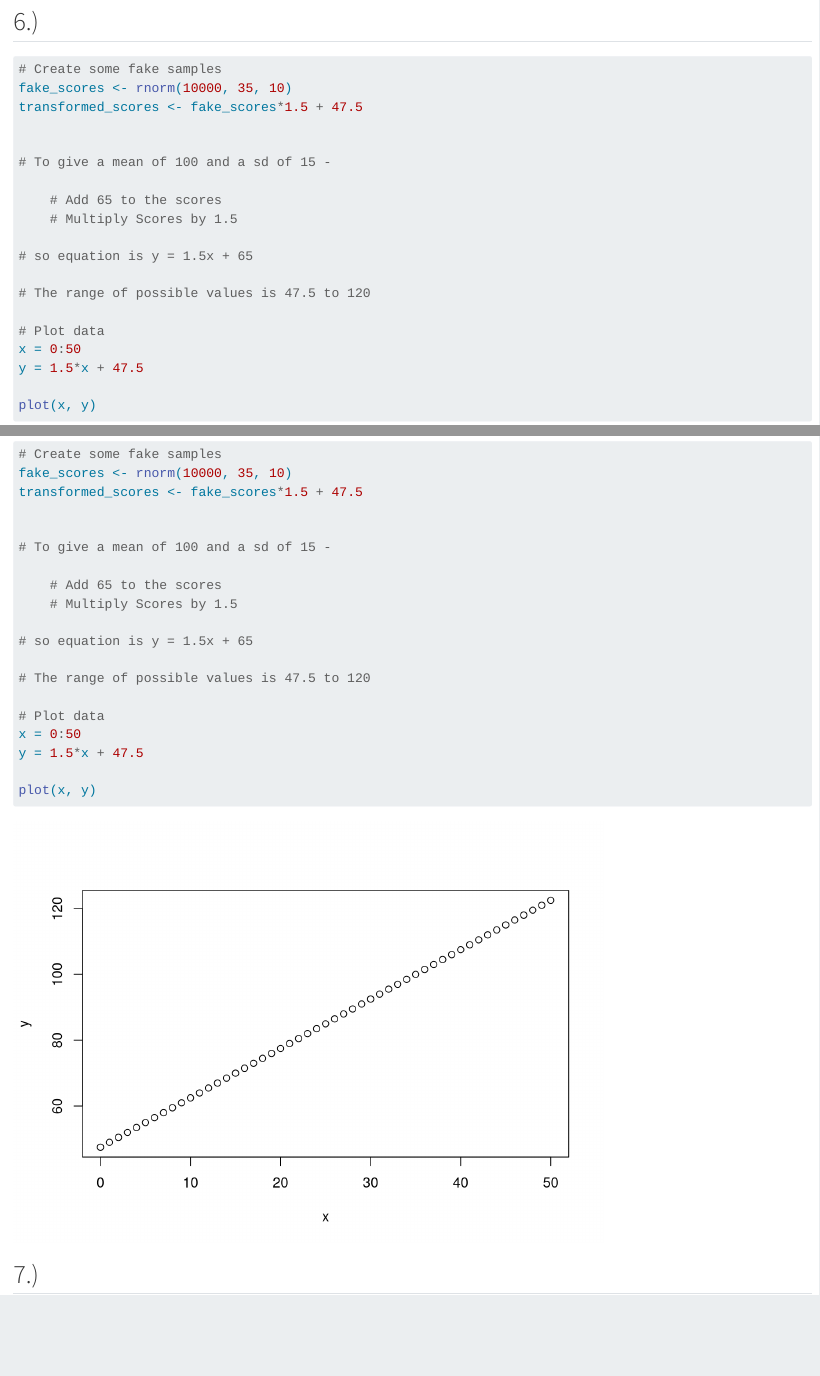
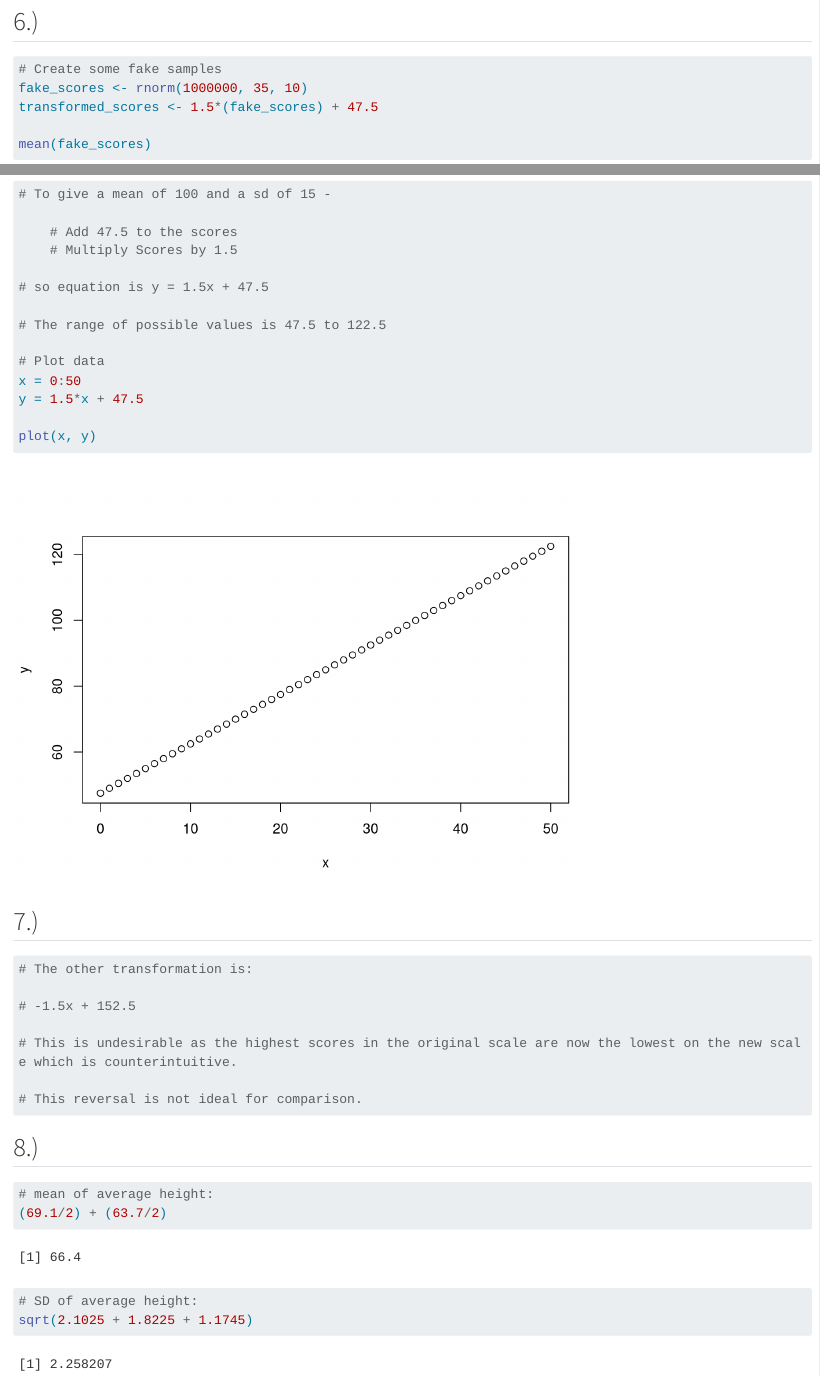
Before and after one commit to jamesbrown1417/Regression-and-Other-Stories, a Quarto document (Chapter-03.qmd): the page in a window 1100 px wide, from 3120 px down, and a second part further down, joined at a grey line. Rendered offline with R 4.5, knitr and Pandoc in place of Quarto, with nearby package versions; code that draws random numbers runs with fixed seeds of ours; long lines of code are wrapped.

Commit message:
finished ch3

````diff
--- a/Chapter-03.qmd
+++ b/Chapter-03.qmd
@@ -66,6 +66,7 @@ p1 + p2 + p3 + p4
 
 ```{r}
 # Create some fake samples
-fake_scores <- rnorm(10000, 35, 10)
-transformed_scores <- fake_scores*1.5 + 47.5
+fake_scores <- rnorm(1000000, 35, 10)
+transformed_scores <- 1.5*(fake_scores) + 47.5
 
+mean(fake_scores)
@@ -72,12 +77,12 @@ transformed_scores <- fake_scores*1.5 + 47.5
 
 # To give a mean of 100 and a sd of 15 -
 
-    # Add 65 to the scores
+    # Add 47.5 to the scores
     # Multiply Scores by 1.5
 
-# so equation is y = 1.5x + 65
+# so equation is y = 1.5x + 47.5
 
-# The range of possible values is 47.5 to 120
+# The range of possible values is 47.5 to 122.5
 
 # Plot data
 x = 0:50
@@ -90,5 +95,21 @@ plot(x, y)
 ## 7.)
 
 ```{r}
+# The other transformation is:
 
+# -1.5x + 152.5
+
+# This is undesirable as the highest scores in the original scale are now the lowest on the new scale which is counterintuitive.
+
+# This reversal is not ideal for comparison.
 ```
+
+## 8.)
+
+```{r}
+# mean of average height:
+(69.1/2) + (63.7/2)
+
+# SD of average height:
+sqrt(2.1025 + 1.8225 + 1.1745)
+```
````
Also changed, not shown: Chapter-03.qmd (4 more changed lines).
